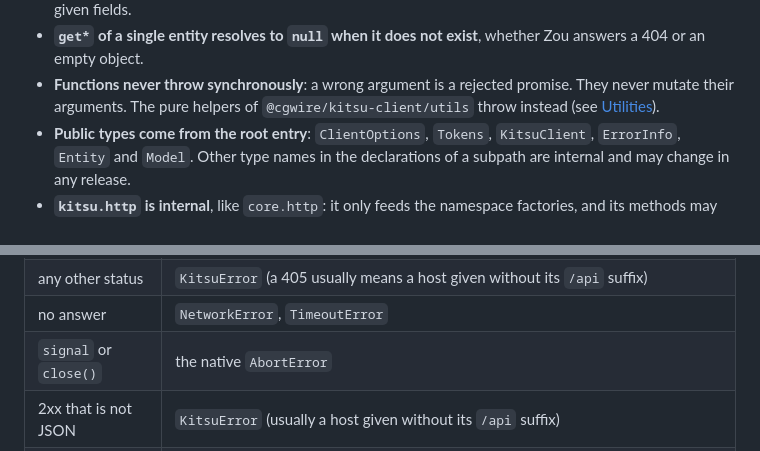
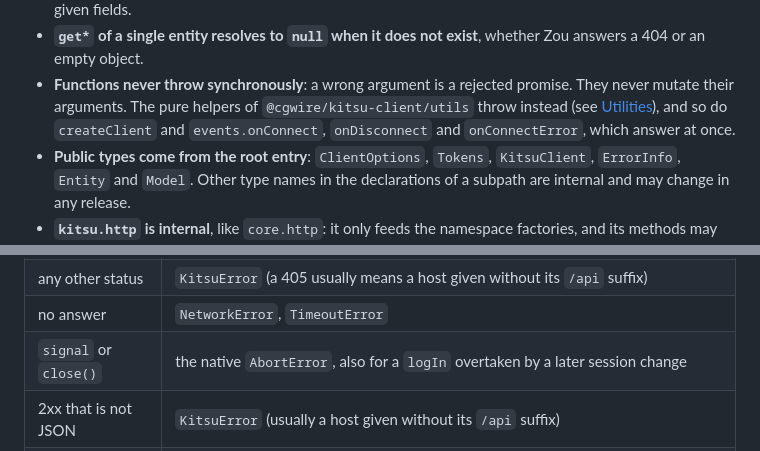
Before and after one commit to cgwire/kitsu-client-js, a Markdown page: docs/conventions.md, 2 parts joined by grey strips. Rendered like a GitHub page.

Commit message:
[docs] List the setup calls that throw and the overtaken logIn in the conventions

```diff
--- a/docs/conventions.md
+++ b/docs/conventions.md
@@ -29,7 +29,9 @@
 - **Functions never throw synchronously**: a wrong argument is a rejected
   promise. They never mutate their arguments. The pure helpers of
   `@cgwire/kitsu-client/utils` throw instead (see
-  [Utilities](./utilities.md)).
+  [Utilities](./utilities.md)), and so do `createClient` and
+  `events.onConnect`, `onDisconnect` and `onConnectError`, which answer at
+  once.
 - **Public types come from the root entry**: `ClientOptions`, `Tokens`,
   `KitsuClient`, `ErrorInfo`, `Entity` and `Model`. Other type names in the
   declarations of a subpath are internal and may change in any release.
@@ -55,7 +57,7 @@ cannot be loaded.
 | 5xx                   | `ServerError`                                                                                                 |
 | any other status      | `KitsuError` (a 405 usually means a host given without its `/api` suffix)                                     |
 | no answer             | `NetworkError`, `TimeoutError`                                                                                |
-| `signal` or `close()` | the native `AbortError`                                                                                       |
+| `signal` or `close()` | the native `AbortError`, also for a `logIn` overtaken by a later session change                               |
 | 2xx that is not JSON  | `KitsuError` (usually a host given without its `/api` suffix)                                                 |
 | 202 to a download     | `KitsuError`: Zou still builds the file, ask again after `error.retryAfter` seconds                           |
 
```
